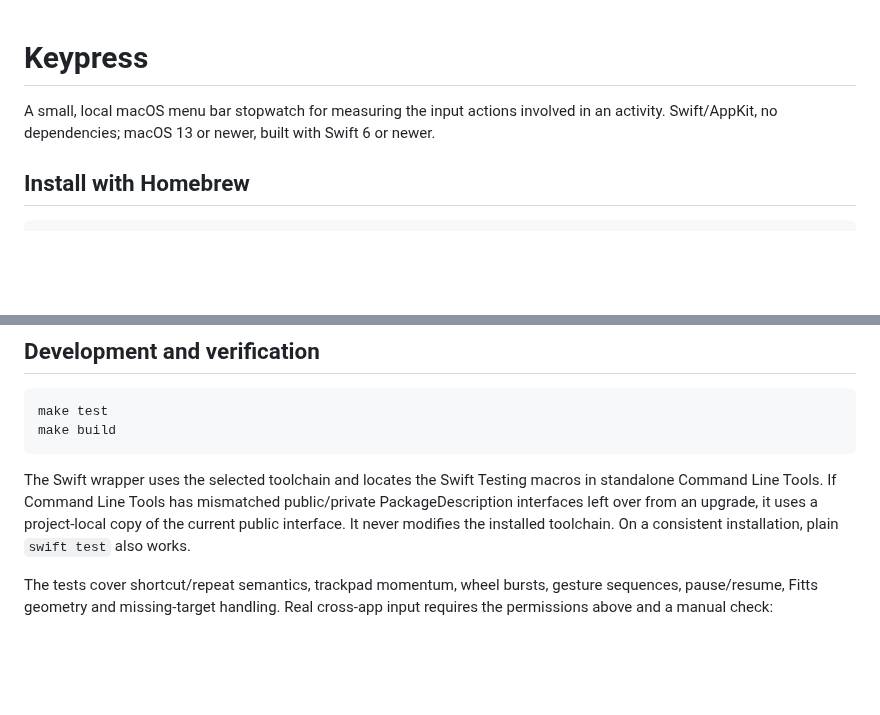
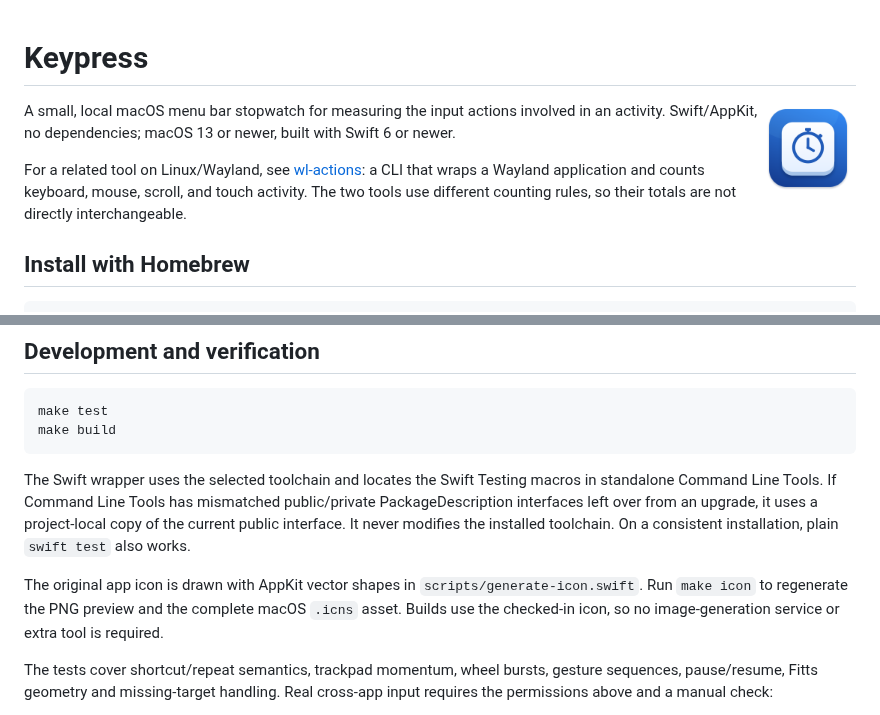
Before and after one commit to kaihendry/keypress, a Markdown page: README.md, 2 parts joined by grey strips. Drawn GitHub-style; pictures changed too: Resources/AppIcon.png (added); blank space fills up the shorter version.

Commit message:
Add a custom keycap stopwatch icon and link wl-actions

```diff
--- a/README.md
+++ b/README.md
@@ -1,6 +1,10 @@
 # Keypress
 
+<img src="Resources/AppIcon.png" alt="Keypress: a stopwatch on a white keycap" width="96" align="right">
+
 A small, local macOS menu bar stopwatch for measuring the input actions involved in an activity. Swift/AppKit, no dependencies; macOS 13 or newer, built with Swift 6 or newer.
+
+For a related tool on Linux/Wayland, see [wl-actions](https://github.com/kaihendry/wl-actions): a CLI that wraps a Wayland application and counts keyboard, mouse, scroll, and touch activity. The two tools use different counting rules, so their totals are not directly interchangeable.
 
 ## Install with Homebrew
 
@@ -88,6 +92,8 @@ make build
 
 The Swift wrapper uses the selected toolchain and locates the Swift Testing macros in standalone Command Line Tools. If Command Line Tools has mismatched public/private PackageDescription interfaces left over from an upgrade, it uses a project-local copy of the current public interface. It never modifies the installed toolchain. On a consistent installation, plain `swift test` also works.
 
+The original app icon is drawn with AppKit vector shapes in `scripts/generate-icon.swift`. Run `make icon` to regenerate the PNG preview and the complete macOS `.icns` asset. Builds use the checked-in icon, so no image-generation service or extra tool is required.
+
 The tests cover shortcut/repeat semantics, trackpad momentum, wheel bursts, gesture sequences, pause/resume, Fitts geometry and missing-target handling. Real cross-app input requires the permissions above and a manual check:
 
 1. Start, switch to another app, type three letters and press ⌘C: expect four keyboard actions (plus any other shortcuts used to switch apps).
```
Also changed, not shown: 5 other files.
